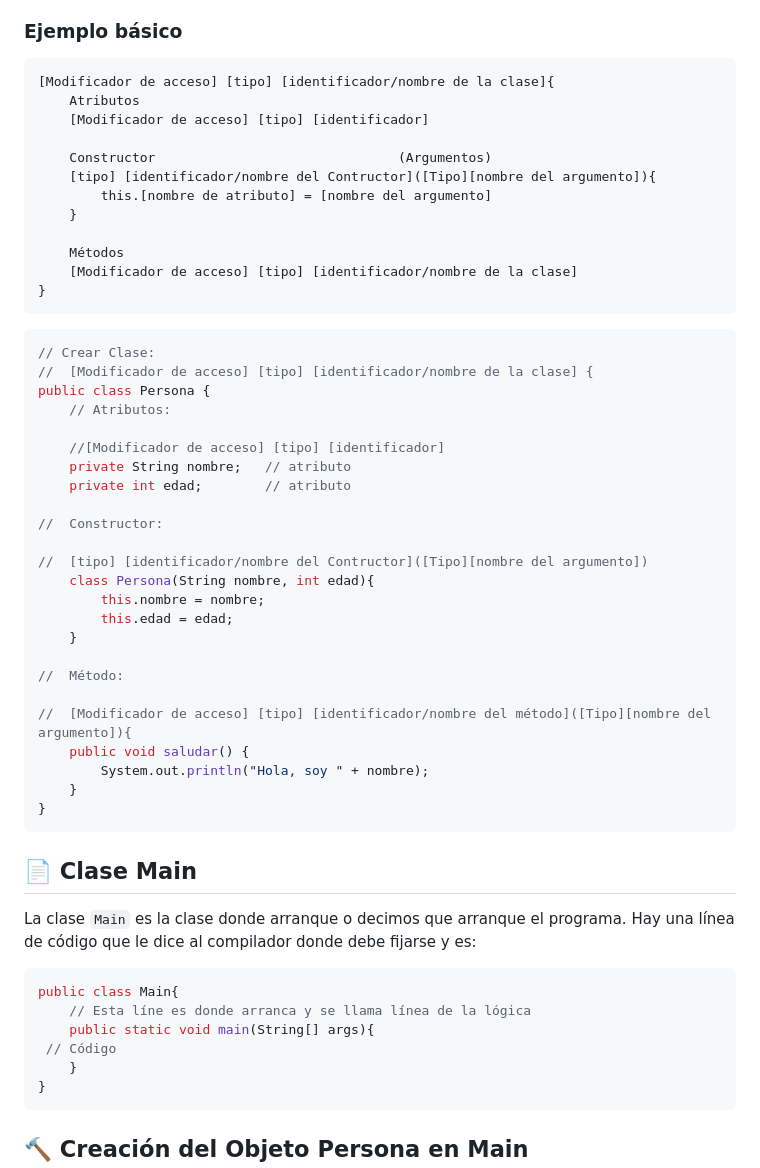
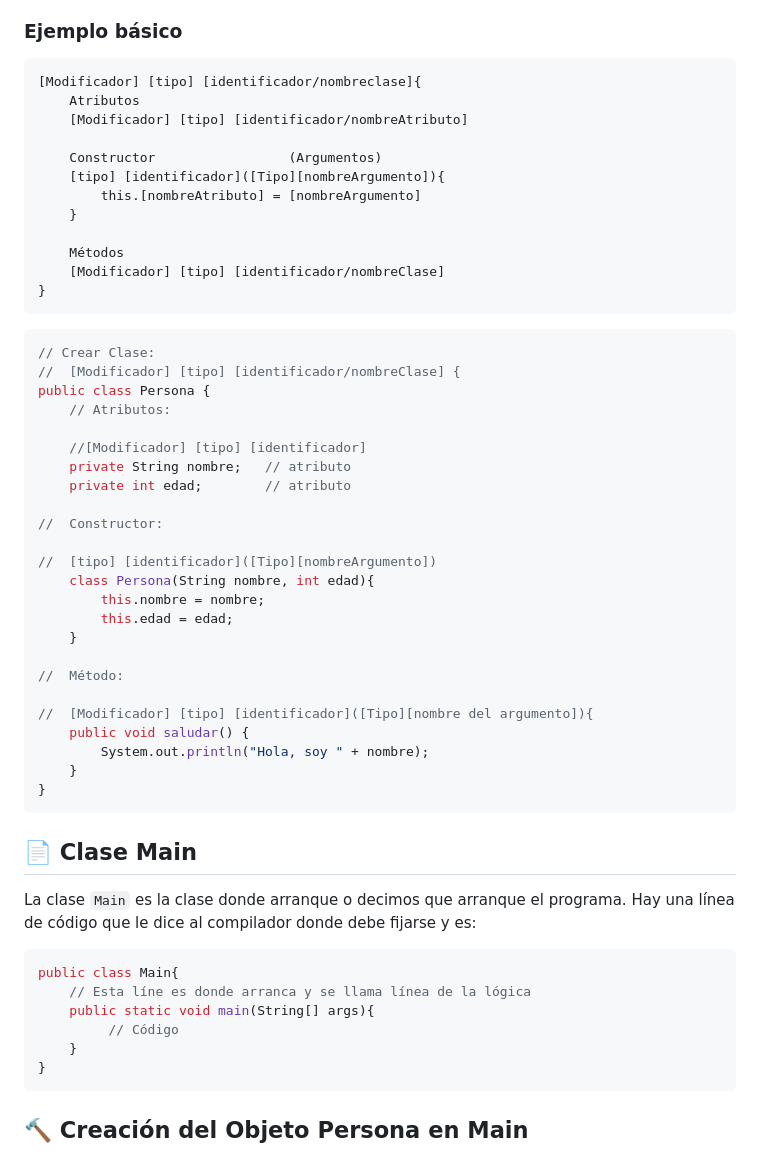
Before and after one commit to cokeIkigai/Lenguajes, a Markdown page: JAVA/docs/clases.md, the part around the change. Drawn GitHub-style.

````diff
--- a/JAVA/docs/clases.md
+++ b/JAVA/docs/clases.md
@@ -14,32 +14,32 @@ Por cada clase creada será un archivo (recomendable)
 
 ### Ejemplo básico
 ```
-[Modificador de acceso] [tipo] [identificador/nombre de la clase]{
+[Modificador] [tipo] [identificador/nombreclase]{
     Atributos
-    [Modificador de acceso] [tipo] [identificador]
+    [Modificador] [tipo] [identificador/nombreAtributo]
 
-    Constructor                               (Argumentos)
-    [tipo] [identificador/nombre del Contructor]([Tipo][nombre del argumento]){
-        this.[nombre de atributo] = [nombre del argumento]
+    Constructor                 (Argumentos)
+    [tipo] [identificador]([Tipo][nombreArgumento]){
+        this.[nombreAtributo] = [nombreArgumento]
     }
 
     Métodos
-    [Modificador de acceso] [tipo] [identificador/nombre de la clase]
+    [Modificador] [tipo] [identificador/nombreClase]
 }
 ```
 ```java
 // Crear Clase:
-//  [Modificador de acceso] [tipo] [identificador/nombre de la clase] {
+//  [Modificador] [tipo] [identificador/nombreClase] {
 public class Persona {
     // Atributos:
 
-    //[Modificador de acceso] [tipo] [identificador]
+    //[Modificador] [tipo] [identificador]
     private String nombre;   // atributo
     private int edad;        // atributo
 
 //  Constructor:
 
-//  [tipo] [identificador/nombre del Contructor]([Tipo][nombre del argumento])
+//  [tipo] [identificador]([Tipo][nombreArgumento])
     class Persona(String nombre, int edad){
         this.nombre = nombre;
         this.edad = edad;
@@ -47,7 +47,7 @@ public class Persona {
 
 //  Método:
 
-//  [Modificador de acceso] [tipo] [identificador/nombre del método]([Tipo][nombre del argumento]){
+//  [Modificador] [tipo] [identificador]([Tipo][nombre del argumento]){
     public void saludar() {
         System.out.println("Hola, soy " + nombre);
     }
@@ -63,7 +63,7 @@ Hay una línea de código que le dice al compilador donde debe fijarse y es:
 public class Main{
     // Esta líne es donde arranca y se llama línea de la lógica
     public static void main(String[] args){
- // Código
+         // Código
     }
 }
 ```
````
